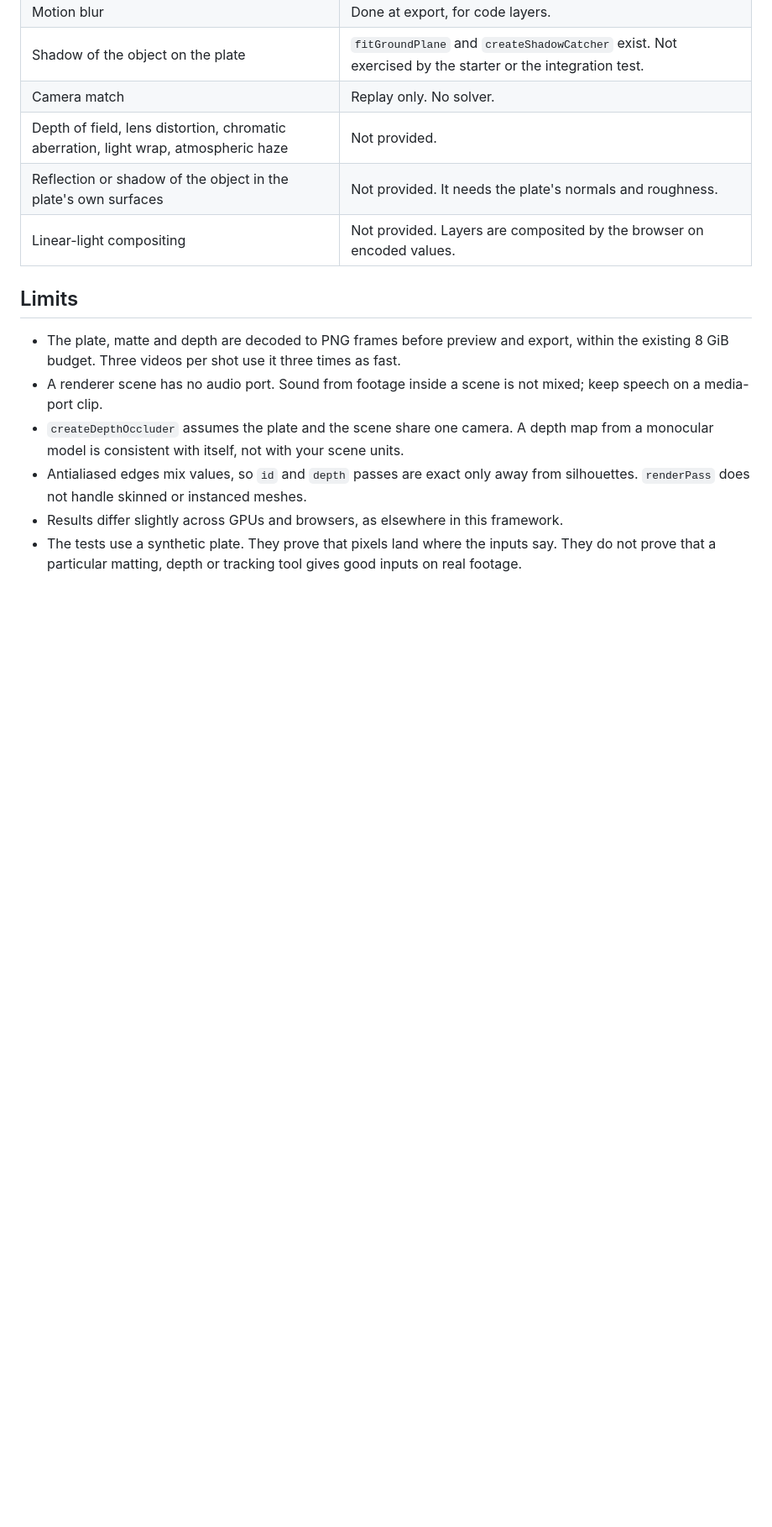
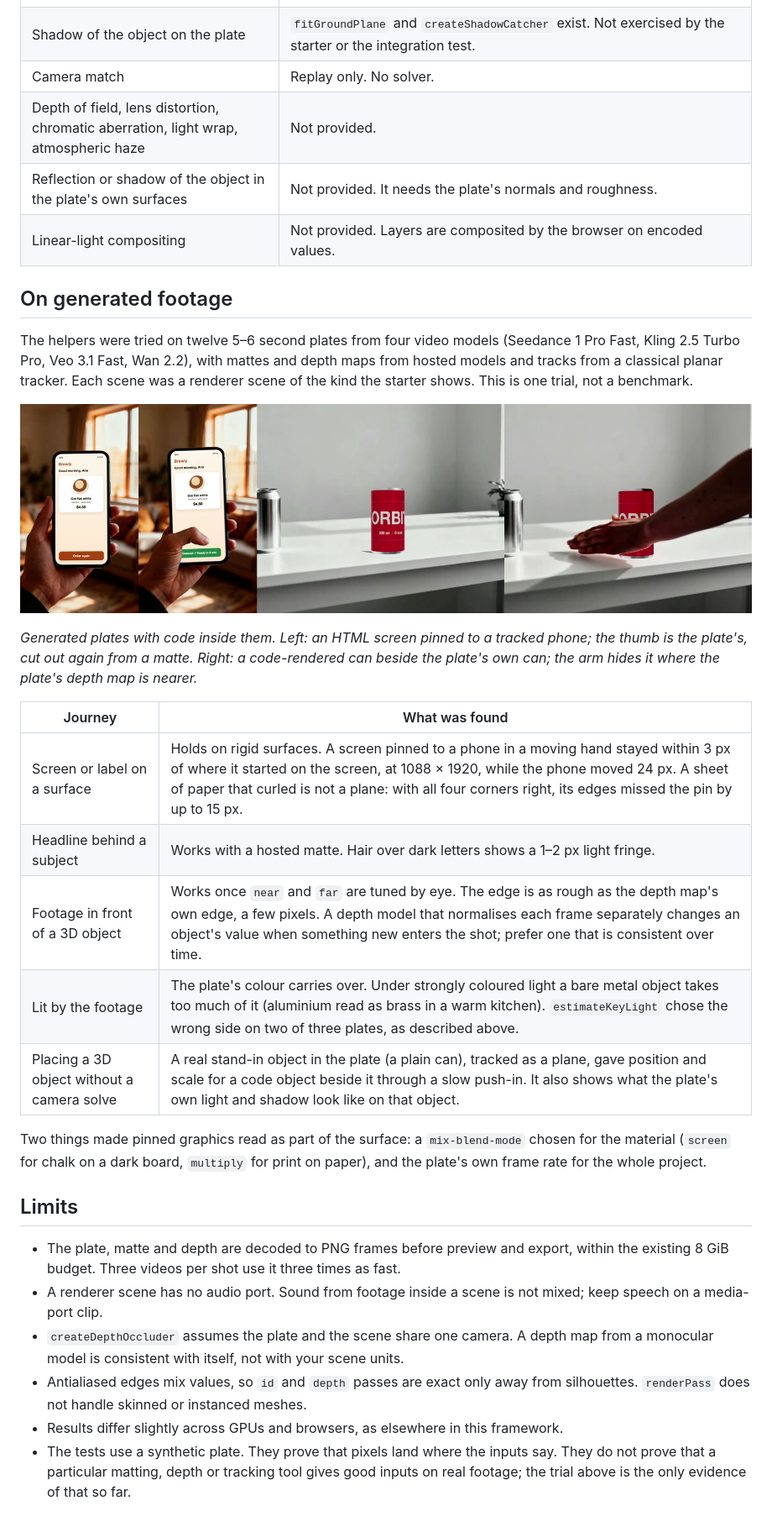
Before and after one commit to Stitchable-ai/editable-frames, a Markdown page: docs/hybrid-scenes.md, the part around one of its changes. Shown at 84% size. Drawn GitHub-style; pictures changed too: docs/media/hybrid-generated-plates.jpg (added); blank space fills up the shorter version.

```diff
--- a/docs/hybrid-scenes.md
+++ b/docs/hybrid-scenes.md
@@ -191,6 +202,24 @@ Professional compositing uses more steps than this. Stated plainly:
 | Reflection or shadow of the object in the plate's own surfaces | Not provided. It needs the plate's normals and roughness. |
 | Linear-light compositing | Not provided. Layers are composited by the browser on encoded values. |
 
+## On generated footage
+
+The helpers were tried on twelve 5–6 second plates from four video models (Seedance 1 Pro Fast, Kling 2.5 Turbo Pro, Veo 3.1 Fast, Wan 2.2), with mattes and depth maps from hosted models and tracks from a classical planar tracker. Each scene was a renderer scene of the kind the starter shows. This is one trial, not a benchmark.
+
+![Four frames: an app screen pinned to a phone in a hand, with the thumb passing in front of it, and a code-rendered can on a desk beside a real can, with an arm passing in front of it.](media/hybrid-generated-plates.jpg)
+
+*Generated plates with code inside them. Left: an HTML screen pinned to a tracked phone; the thumb is the plate's, cut out again from a matte. Right: a code-rendered can beside the plate's own can; the arm hides it where the plate's depth map is nearer.*
+
+| Journey | What was found |
+|---|---|
+| Screen or label on a surface | Holds on rigid surfaces. A screen pinned to a phone in a moving hand stayed within 3 px of where it started on the screen, at 1088 × 1920, while the phone moved 24 px. A sheet of paper that curled is not a plane: with all four corners right, its edges missed the pin by up to 15 px. |
+| Headline behind a subject | Works with a hosted matte. Hair over dark letters shows a 1–2 px light fringe. |
+| Footage in front of a 3D object | Works once `near` and `far` are tuned by eye. The edge is as rough as the depth map's own edge, a few pixels. A depth model that normalises each frame separately changes an object's value when something new enters the shot; prefer one that is consistent over time. |
+| Lit by the footage | The plate's colour carries over. Under strongly coloured light a bare metal object takes too much of it (aluminium read as brass in a warm kitchen). `estimateKeyLight` chose the wrong side on two of three plates, as described above. |
+| Placing a 3D object without a camera solve | A real stand-in object in the plate (a plain can), tracked as a plane, gave position and scale for a code object beside it through a slow push-in. It also shows what the plate's own light and shadow look like on that object. |
+
+Two things made pinned graphics read as part of the surface: a `mix-blend-mode` chosen for the material (`screen` for chalk on a dark board, `multiply` for print on paper), and the plate's own frame rate for the whole project.
+
 ## Limits
 
 - The plate, matte and depth are decoded to PNG frames before preview and export, within the existing 8 GiB budget. Three videos per shot use it three times as fast.
@@ -198,4 +227,4 @@ Professional compositing uses more steps than this. Stated plainly:
 - `createDepthOccluder` assumes the plate and the scene share one camera. A depth map from a monocular model is consistent with itself, not with your scene units.
 - Antialiased edges mix values, so `id` and `depth` passes are exact only away from silhouettes. `renderPass` does not handle skinned or instanced meshes.
 - Results differ slightly across GPUs and browsers, as elsewhere in this framework.
-- The tests use a synthetic plate. They prove that pixels land where the inputs say. They do not prove that a particular matting, depth or tracking tool gives good inputs on real footage.
+- The tests use a synthetic plate. They prove that pixels land where the inputs say. They do not prove that a particular matting, depth or tracking tool gives good inputs on real footage; the trial above is the only evidence of that so far.
```
Also changed, not shown: other parts of docs/hybrid-scenes.md (+13 -2 lines), CHANGELOG.md (+1 -0 lines), docs/media/README.md (+2 -0 lines), 5 other files.
